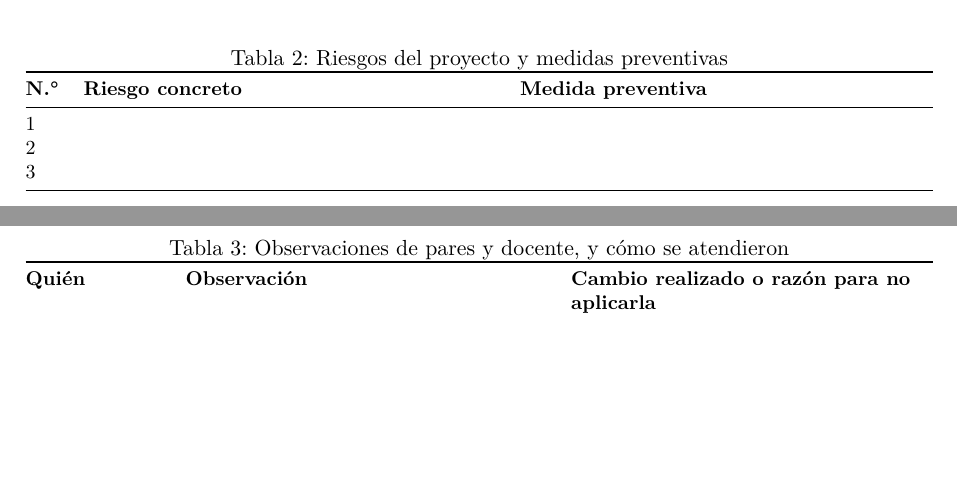
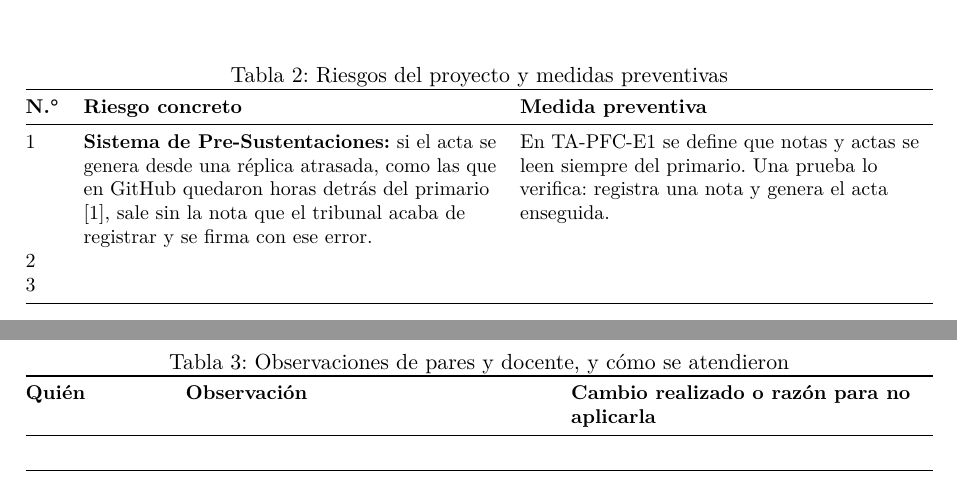
Before and after one commit to reyshadow0/isr701-form-ac-01, a LaTeX document (main.tex, which reads secciones/06-lecciones.tex): two parts of pages 2 and 3 of 3 before the commit and two parts of pages 3 and 4 of 4 after it, joined at a grey line, cut so that both start at the same text, the shorter picture padded with empty space. Compiled offline with pdfLaTeX.

Commit message:
Riesgo y medida preventiva para el PFC de gestión de pre-sustentaciones, derivados del incidente de GitHub.

```diff
--- a/secciones/06-lecciones.tex
+++ b/secciones/06-lecciones.tex
@@ -10,7 +10,7 @@
     \toprule
     \textbf{N.\textdegree} & \textbf{Riesgo concreto} & \textbf{Medida preventiva} \\
     \midrule
-    1 & & \\
+    1 &  \textbf{Sistema de Pre-Sustentaciones:} si el acta se genera desde una réplica atrasada, como las que en GitHub quedaron horas detrás del primario \cite{Warner2018}, sale sin la nota que el tribunal acaba de registrar y se firma con ese error. &En TA-PFC-E1 se define que notas y actas se leen siempre del primario. Una prueba lo verifica: registra una nota y genera el acta enseguida.\\
     2 & & \\
     3 & & \\
     \bottomrule
```
